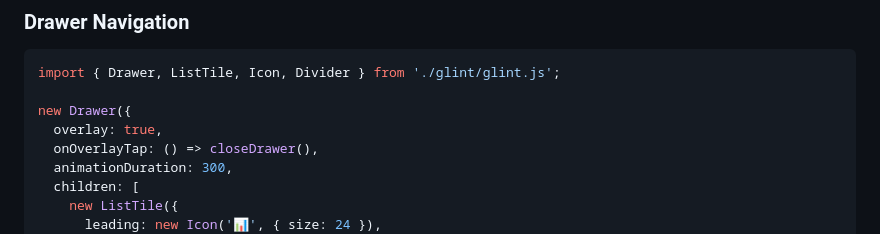
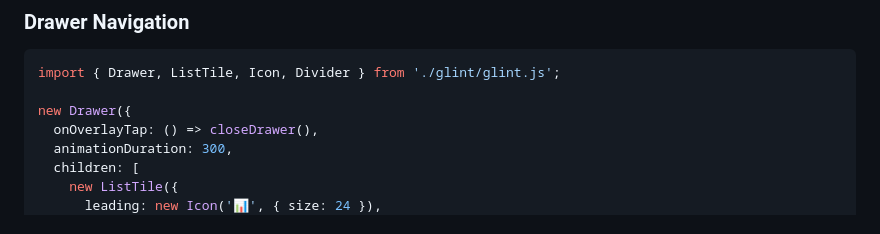
Before and after one commit to RednibCoding/glint, a Markdown page: README.md, the part around the change. Rendered like a GitHub page.

```diff
--- a/README.md
+++ b/README.md
@@ -107,7 +107,6 @@ runApp(new CounterApp());
 import { Drawer, ListTile, Icon, Divider } from './glint/glint.js';
 
 new Drawer({
-  overlay: true,
   onOverlayTap: () => closeDrawer(),
   animationDuration: 300,
   children: [
```
